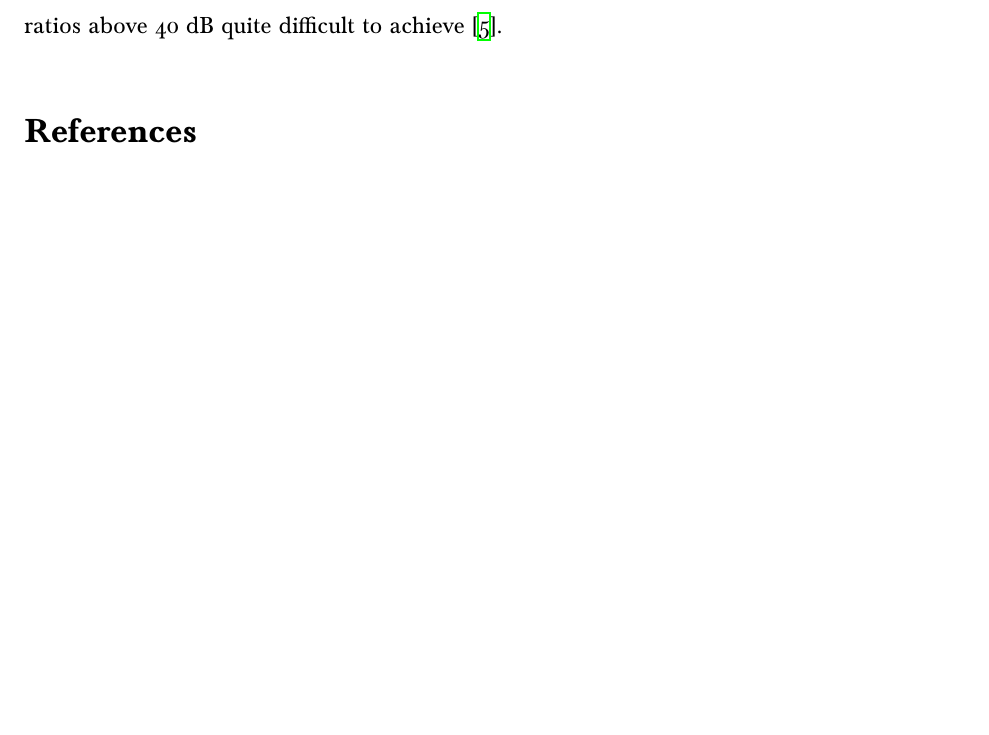
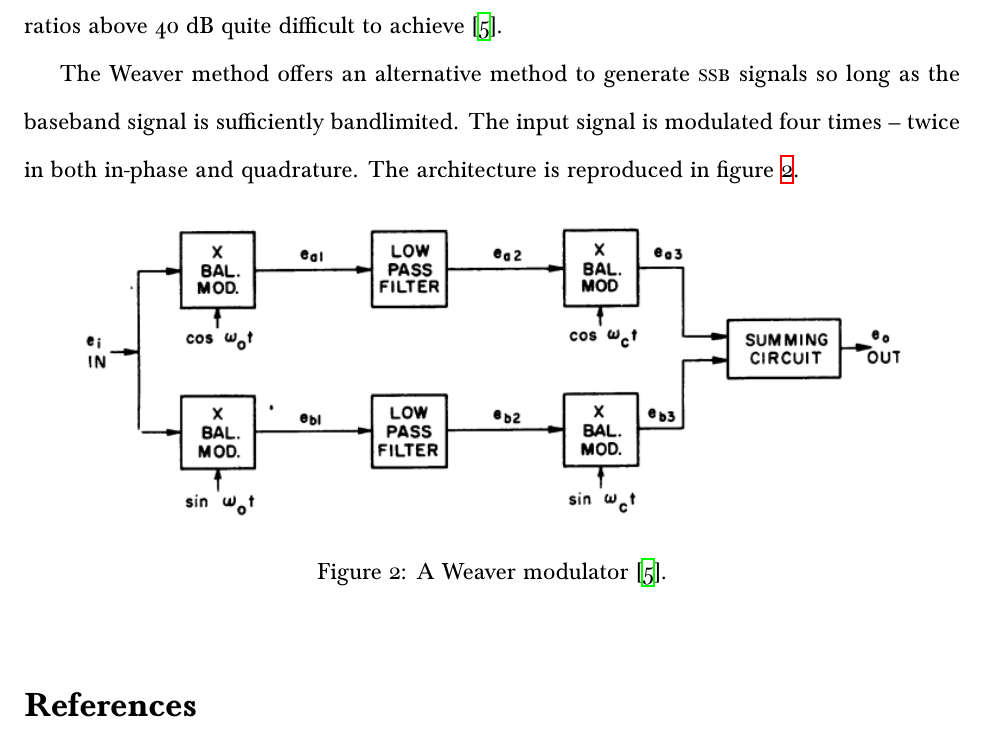
Before and after one commit to nothing-llc/cat, a LaTeX document (class-documents/hw/tech-writing/modulation.tex): part of page 4 of 4, cut so that both start at the same text, the shorter picture padded with empty space. Compiled offline with XeLaTeX; a missing font is replaced by an installed copy or a similar font.

Commit message:
show Weaver architecture

```diff
--- a/class-documents/hw/tech-writing/modulation.tex
+++ b/class-documents/hw/tech-writing/modulation.tex
@@ -145,6 +145,19 @@ however, the transform must be performed by a wideband phase shift network,
 which makes rejection ratios above 40 dB quite difficult to achieve
 \autocite{weaver-himself}.
 
+The Weaver method offers an alternative method to generate \ssb signals so long
+as the baseband signal is sufficiently bandlimited. The input signal is
+modulated four times -- twice in both in-phase and quadrature. The architecture
+is reproduced in figure \ref{fig:weaver-from-paper}.
+
+\begin{figure}[h]
+	\centering
+	\includegraphics[width=.9\textwidth]{weaver-from-paper.png}
+	\caption{A Weaver modulator \autocite{weaver-himself}.}
+	\label{fig:weaver-from-paper}
+\end{figure}
+
+
 \printbibliography
 
 \end{document}
```
Also changed, not shown: class-documents/hw/tech-writing/images/weaver-from-paper.png (added).
